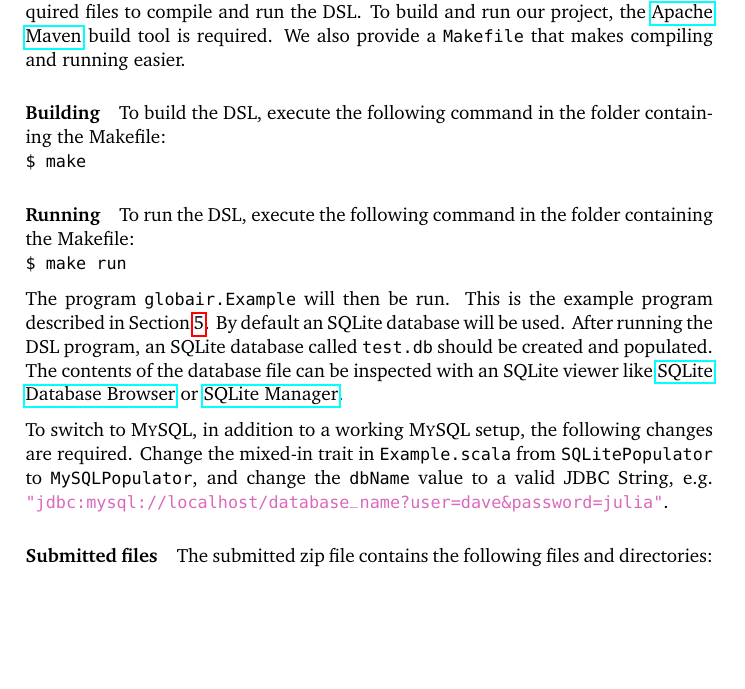
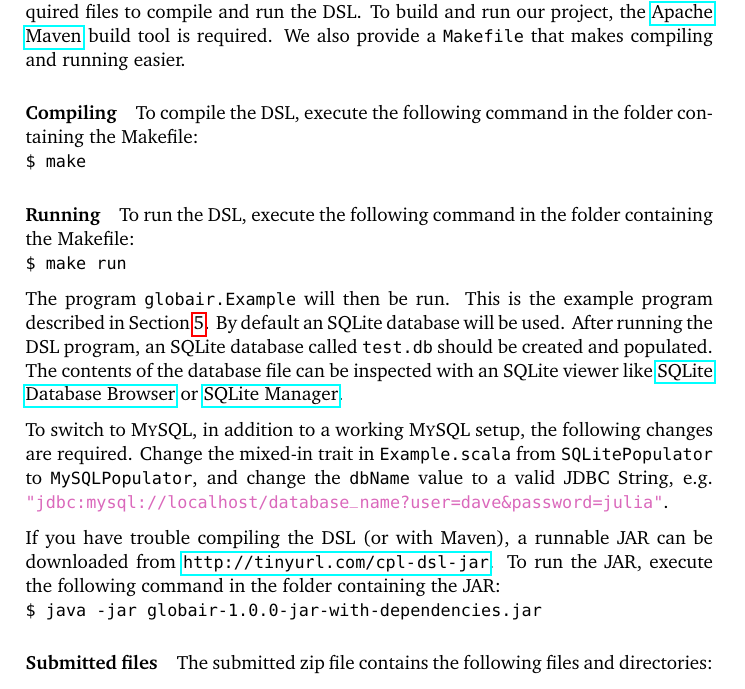
Before and after one commit to mrBliss/cpl-dsl, a LaTeX document (report/report.tex): part of page 22 of 22, cut so that both start at the same text, the shorter picture padded with empty space. Compiled offline with pdfLaTeX.

Commit message:
Describe the steps to download and run the JAR

```diff
--- a/report/report.tex
+++ b/report/report.tex
@@ -714,8 +714,8 @@ Along with this report, the attached zip file contains the source code and the r
 To build and run our project, the \href{http://maven.apache.org/}{Apache Maven} build tool is required.
 We also provide a \cc{Makefile} that makes compiling and running easier.
 
-\paragraph{Building}
-To build the DSL, execute the following command in the folder containing the Makefile:\\
+\paragraph{Compiling}
+To compile the DSL, execute the following command in the folder containing the Makefile:\\
 \cc{\$ make}
 
 \paragraph{Running}
@@ -731,6 +731,9 @@ The contents of the database file can be inspected with an SQLite viewer like \h
 To switch to \textsc{MySQL}, in addition to a working \textsc{MySQL} setup, the following changes are required.
 Change the mixed-in trait in \cc{Example.scala} from \cc{SQLite\-Populator} to \cc{MySQL\-Populator}, and change the \sc{dbName} value to a valid JDBC String, e.g.\ {\color{Thistle}\cc{"jdbc:mysql://localhost/database\_name?user=dave\&password=julia"}}.
 
+If you have trouble compiling the DSL (or with Maven), a runnable JAR can be downloaded from \url{http://tinyurl.com/cpl-dsl-jar}.
+To run the JAR, execute the following command in the folder containing the JAR:\\
+\cc{\$ java -jar globair-1.0.0-jar-with-dependencies.jar}
 
 \paragraph{Submitted files}
 The submitted zip file contains the following files and directories:
```
